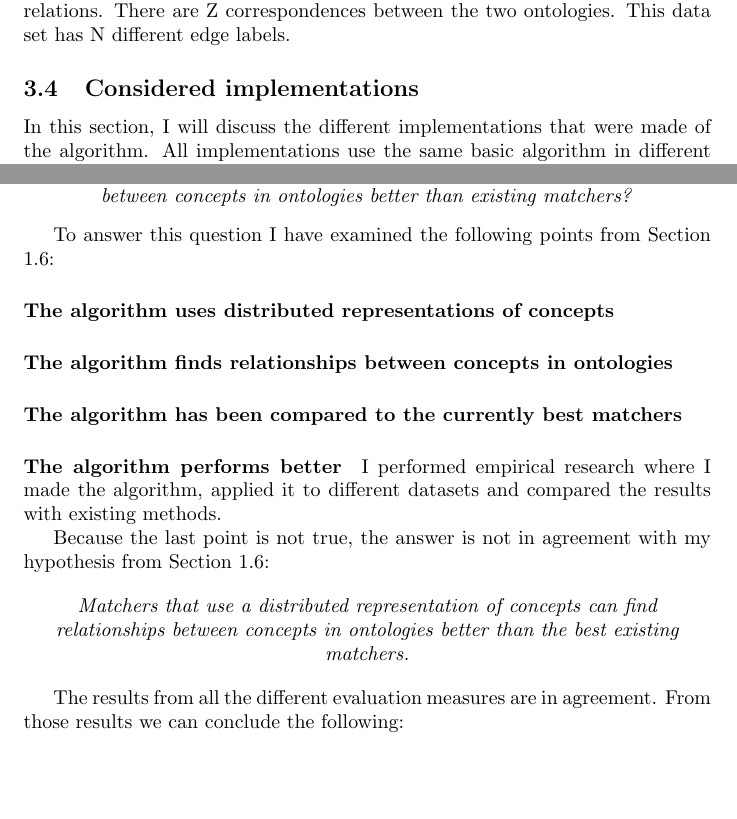
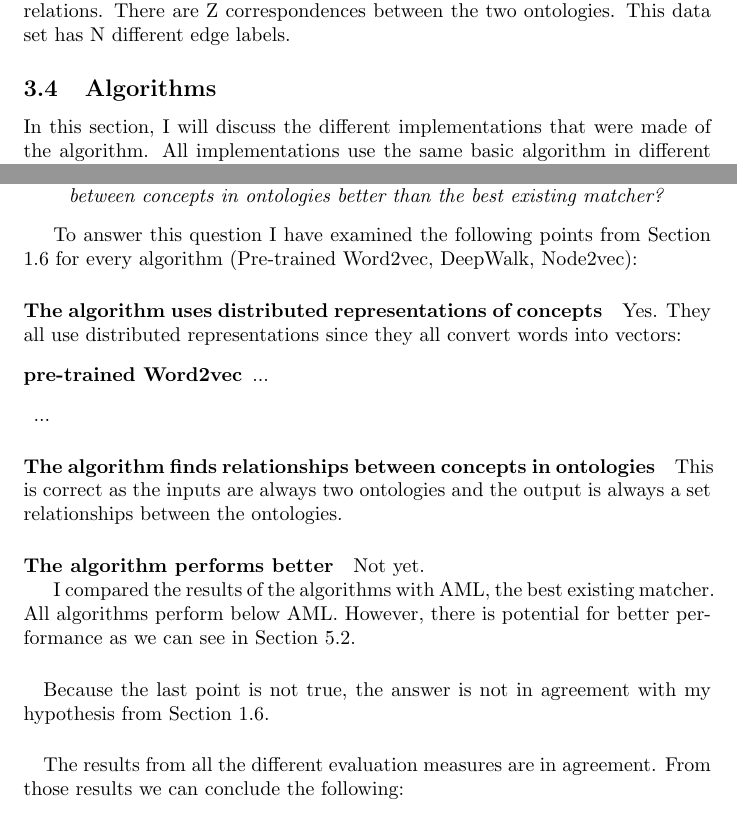
Before and after one commit to Harmenius/OntologyMatching, a LaTeX document (Paper/Draft.tex): two parts of pages 27 and 38 of 44 before the commit and two parts of pages 27 and 37 of 43 after it, joined at a grey line, cut so that both start at the same text, the shorter picture padded with empty space. Compiled offline with pdfLaTeX.

Commit message:
All results have been added

```diff
--- a/Paper/Draft.tex
+++ b/Paper/Draft.tex
@@ -567,7 +574,9 @@ The goal of any ontology matcher is to find an alignment between two ontologies
  \subsubsection{Medical}
  The second data set is larger, boasting X and Y medical concepts with X and Y relations. There are Z correspondences between the two ontologies. This data set has N different edge labels.
 
- \subsection{Considered implementations}
+ \subsection{Algorithms}
+ %TODO Move sommige naar discussions
+ %TODO per algorithme uitleggen: hoe het werkt. Waarom gekozen. Plaatjes. Volgorde van kiezen (ik denk dat deze beter past) en bij resultaten bespreken of deze volgorde klopt.
  In this section, I will discuss the different implementations that were made of the algorithm. All implementations use the same basic algorithm in different ways by taking into account the context in different ways. All of these implementations were tested and the results can be found in Section \ref{results}. Some implementations extend others, but all implementations are covered to ensure completeness. This way, all improvements are recorded precisely.
  The explanations refer back to the example in Section \ref{example}.
   \subsubsection{Node vectorisation}
@@ -797,25 +809,29 @@ The goal of any ontology matcher is to find an alignment between two ontologies
  The goal of this study was to answer the research question from Section \ref{researchquestion}:
  \begin{center}
  \textit{
- Can distributed representations of concepts be used to find relationships between concepts in ontologies better than existing matchers?
- }
+ Can distributed representations of concepts be used to find relationships between concepts in ontologies better than the best existing matcher?
+ } % Zelfde als sectie hypothese?
  \end{center}
 
- To answer this question I have examined the following points from Section \ref{hypotheses}:
+ To answer this question I have examined the following points from Section \ref{hypotheses} for every algorithm (Pre-trained Word2vec, DeepWalk, Node2vec):
 
-\paragraph{The algorithm uses distributed representations of concepts}
-\paragraph{The algorithm finds relationships between concepts in ontologies}
-\paragraph{The algorithm has been compared to the currently best matchers}
+\paragraph{The algorithm uses distributed representations of concepts} %TODO In de uitleg van het algoritme duidelijk maken dat dit zo is.
+
+Yes. They all use distributed representations since they all convert words into vectors:
+\begin{description} \item[pre-trained Word2vec] ...
+\item[] ...
+\end{description}
+\paragraph{The algorithm finds relationships between concepts in ontologies} %TODO In de system check duidelijk maken.
+
+This is correct as the inputs are always two ontologies and the output is always a set relationships between the ontologies.
 \paragraph{The algorithm performs better}
- I performed empirical research where I made the algorithm, applied it to different datasets and compared the results with existing methods.
 
+Not yet.
 
- Because the last point is not true, the answer is not in agreement with my hypothesis from Section \ref{hypotheses}:
-
- \begin{center}
- \textit{Matchers that use a distributed representation of concepts can find relationships between concepts in ontologies better than the best existing matchers.}
- \end{center}
-
+I compared the results of the algorithms with AML, the best existing matcher. All algorithms perform below AML. However, there is potential for better performance as we can see in Section \ref{discussion}.
+\paragraph{}
+ Because the last point is not true, the answer is not in agreement with my hypothesis from Section \ref{hypotheses}.
+ \paragraph{}
 The results from all the different evaluation measures are in agreement. From those results we can conclude the following:
 
  \begin{center}
```
Also changed, not shown: Paper/Draft.tex (56 more changed lines).
